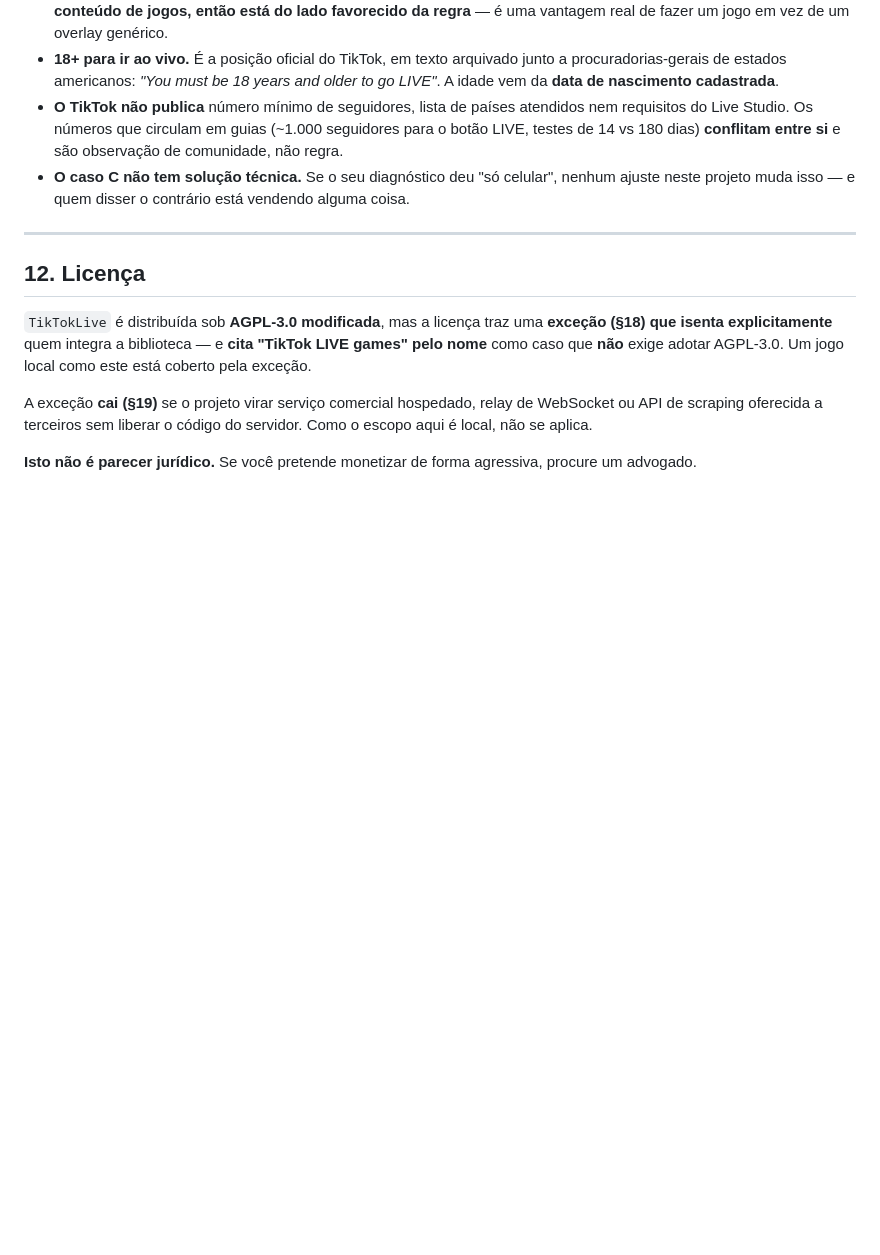
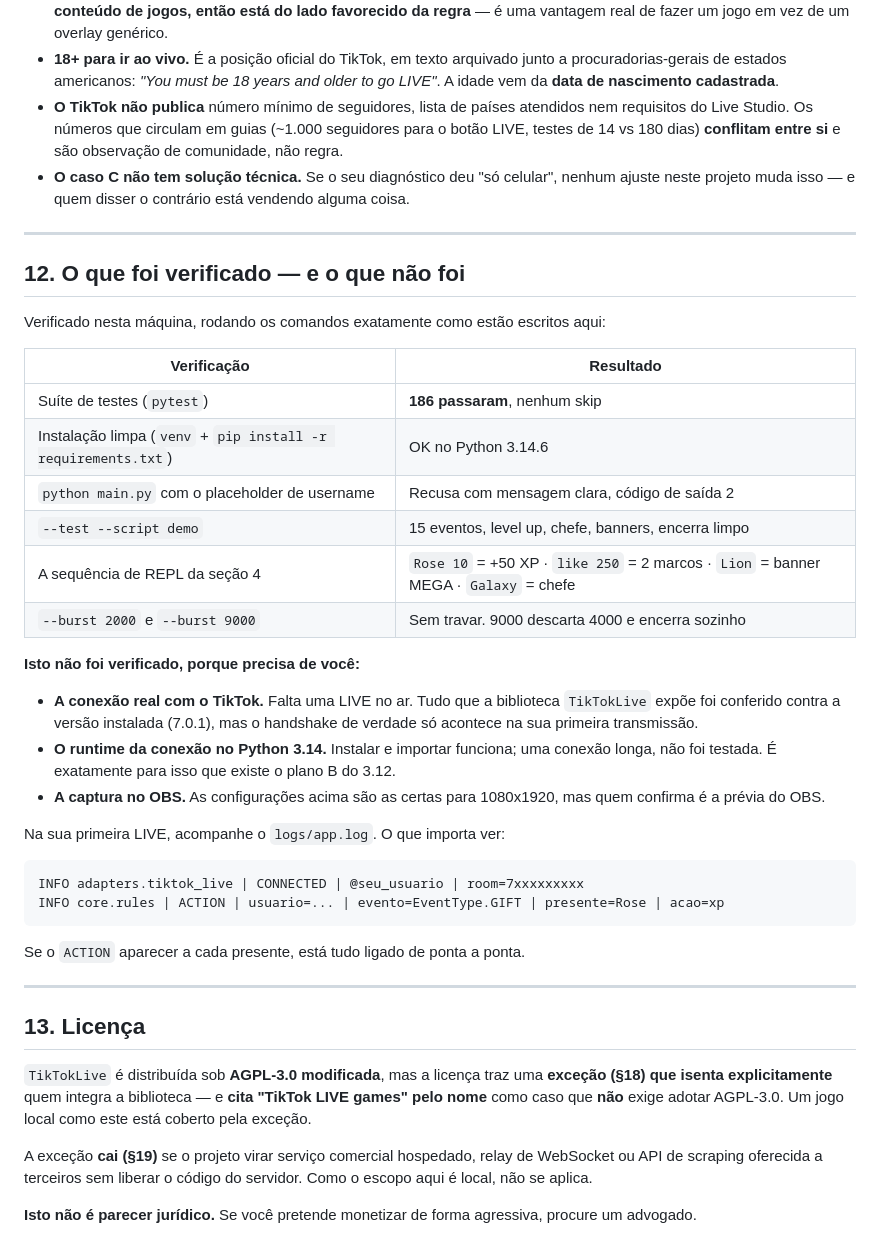
Before and after one commit to Leozinnh/tiktok-live-game, a Markdown page: README.md, the part around the change. Drawn GitHub-style; blank space fills up the shorter version.

````diff
--- a/README.md
+++ b/README.md
@@ -396,7 +396,41 @@ verdade, então não existe lista para manter em dois lugares.
 
 ---
 
-## 12. Licença
+## 12. O que foi verificado — e o que não foi
+
+Verificado nesta máquina, rodando os comandos exatamente como estão escritos aqui:
+
+| Verificação | Resultado |
+|---|---|
+| Suíte de testes (`pytest`) | **186 passaram**, nenhum skip |
+| Instalação limpa (`venv` + `pip install -r requirements.txt`) | OK no Python 3.14.6 |
+| `python main.py` com o placeholder de username | Recusa com mensagem clara, código de saída 2 |
+| `--test --script demo` | 15 eventos, level up, chefe, banners, encerra limpo |
+| A sequência de REPL da seção 4 | `Rose 10` = +50 XP · `like 250` = 2 marcos · `Lion` = banner MEGA · `Galaxy` = chefe |
+| `--burst 2000` e `--burst 9000` | Sem travar. 9000 descarta 4000 e encerra sozinho |
+
+**Isto não foi verificado, porque precisa de você:**
+
+- **A conexão real com o TikTok.** Falta uma LIVE no ar. Tudo que a biblioteca `TikTokLive`
+  expõe foi conferido contra a versão instalada (7.0.1), mas o handshake de verdade só
+  acontece na sua primeira transmissão.
+- **O runtime da conexão no Python 3.14.** Instalar e importar funciona; uma conexão longa,
+  não foi testada. É exatamente para isso que existe o plano B do 3.12.
+- **A captura no OBS.** As configurações acima são as certas para 1080x1920, mas quem
+  confirma é a prévia do OBS.
+
+Na sua primeira LIVE, acompanhe o `logs/app.log`. O que importa ver:
+
+```
+INFO adapters.tiktok_live | CONNECTED | @seu_usuario | room=7xxxxxxxxx
+INFO core.rules | ACTION | usuario=... | evento=EventType.GIFT | presente=Rose | acao=xp
+```
+
+Se o `ACTION` aparecer a cada presente, está tudo ligado de ponta a ponta.
+
+---
+
+## 13. Licença
 
 `TikTokLive` é distribuída sob **AGPL-3.0 modificada**, mas a licença traz uma **exceção (§18) que
 isenta explicitamente** quem integra a biblioteca — e **cita "TikTok LIVE games" pelo nome** como
````
